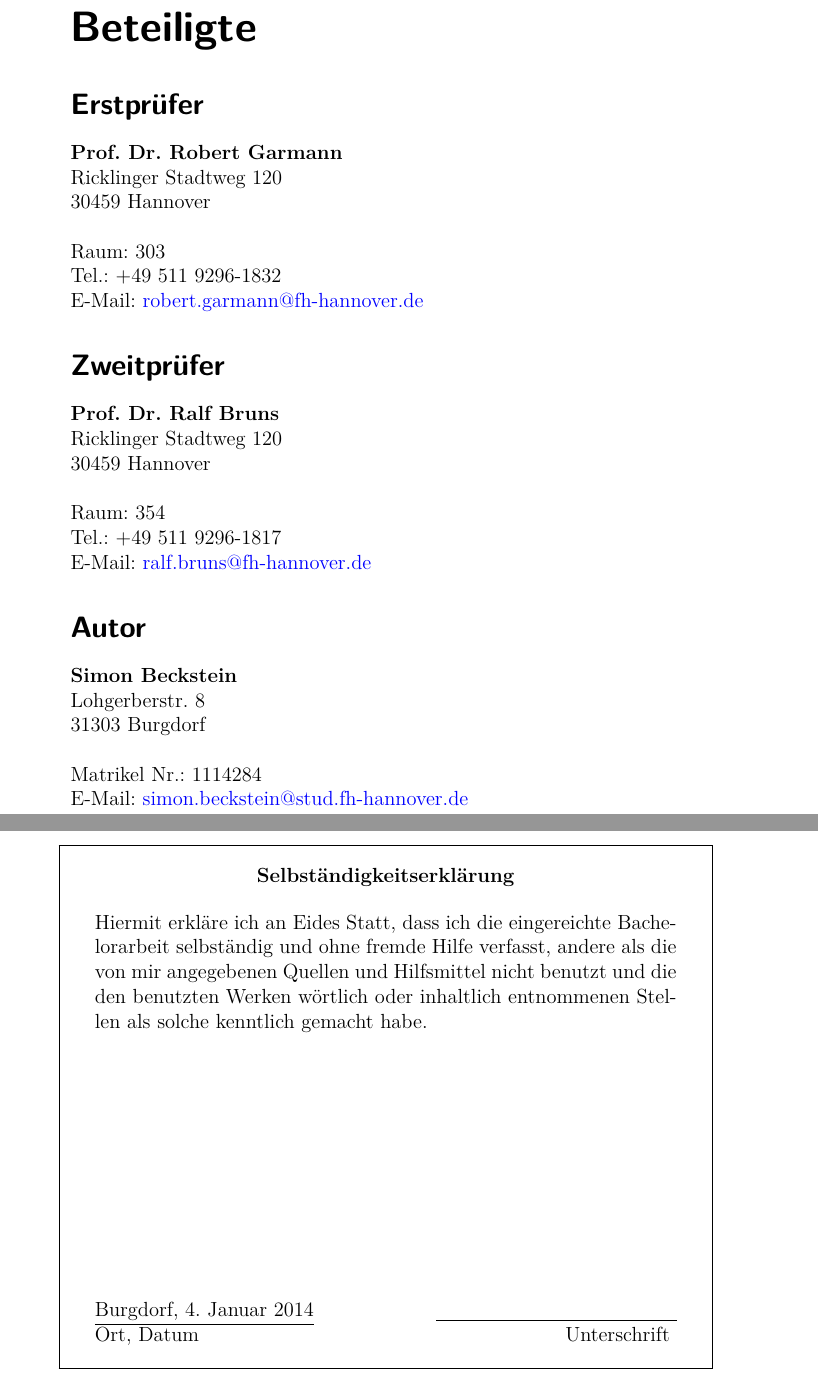
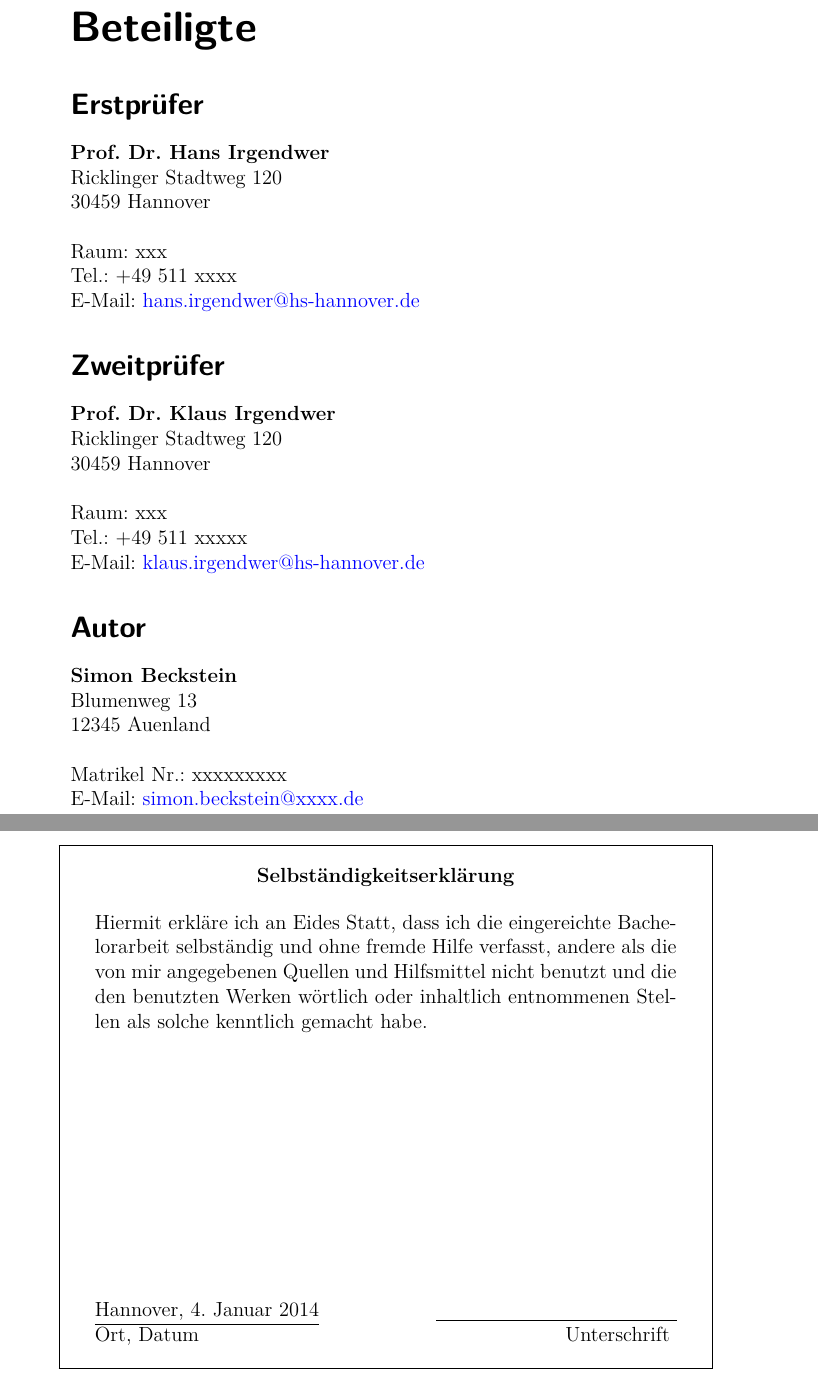
Before and after one commit to xerophil/latex-vorlage, a LaTeX document (master.tex, which reads erklaerung.tex): two parts of pages 5 and 6 of 19, joined at a grey line, cut so that both start at the same text. Compiled offline with pdfLaTeX; an older LaTeX class or package is replaced by its successor.

Commit message:
added additional dummy pages

```diff
--- a/erklaerung.tex
+++ b/erklaerung.tex
@@ -2,31 +2,31 @@
 \begin{minipage}{\textwidth}
 
 	\section*{Erstprüfer}
-	\textbf{Prof. Dr. Robert Garmann}\\
+	\textbf{Prof. Dr. Hans Irgendwer}\\
 	Ricklinger Stadtweg 120\\
 	30459  Hannover\\
 
-	Raum: 303\\
-	Tel.: +49 511 9296-1832\\
-	E-Mail: \href{mailto:robert.garmann@fh-hannover.de}{robert.garmann@fh-hannover.de}
+	Raum: xxx\\
+	Tel.: +49 511 xxxx\\
+	E-Mail: \href{mailto:hans.irgendwer@hs-hannover.de}{hans.irgendwer@hs-hannover.de}
 
 	\section*{Zweitprüfer}
-	\textbf{Prof. Dr. Ralf Bruns}\\
+	\textbf{Prof. Dr. Klaus Irgendwer}\\
 	Ricklinger Stadtweg 120\\
 	30459  Hannover\\
 
-	Raum: 354\\
-	Tel.: +49 511 9296-1817\\
-	E-Mail: \href{mailto:ralf.bruns@fh-hannover.de}{ralf.bruns@fh-hannover.de}
+	Raum: xxx\\
+	Tel.: +49 511 xxxxx\\
+	E-Mail: \href{mailto:klaus.irgendwer@hs-hannover.de}{klaus.irgendwer@hs-hannover.de}
 
 
 	\section*{Autor}
 	\textbf{Simon Beckstein}\\
-	Lohgerberstr. 8\\
-	31303 Burgdorf\\
+	Blumenweg 13\\
+	12345 Auenland\\
 
-	Matrikel Nr.: 1114284\\
-	E-Mail: \href{mailto:simon.beckstein@stud.fh-hannover.de}{simon.beckstein@stud.fh-hannover.de}
+	Matrikel Nr.: xxxxxxxxx\\
+	E-Mail: \href{mailto:simon.beckstein@xxxx.de}{simon.beckstein@xxxx.de}
 \end{minipage}
 
 
@@ -42,7 +42,7 @@
 			\vspace*{30ex}
 
 														%unterstrichene Leerzeichen
-			\underline{Burgdorf, \today} \hfill \underline{\ \ \ \ \ \ \ \ \ \ \ \ \ \ \ \ \ \ \ \ \ \ \ \ \ \ \ \ \ \ \ \ \ \ \ \ }
+			\underline{Hannover, \today} \hfill \underline{\ \ \ \ \ \ \ \ \ \ \ \ \ \ \ \ \ \ \ \ \ \ \ \ \ \ \ \ \ \ \ \ \ \ \ \ }
 
 			Ort, Datum \hfill Unterschrift
 			\vspace*{2ex}
--- a/master.tex
+++ b/master.tex
@@ -1,12 +1,12 @@
 %%%%%%%%%%%%%%%%%%%%%%%%%%%%%%%%%%%%%%%%%%%%%%
 %		Markros für Titel etc
 %%%%%%%%%%%%%%%%%%%%%%%%%%%%%%%%%%%%%%%%%%%%%%
-\newcommand{\thefaculty}{Hochschule Hannover -- Fakultät IV}
+\newcommand{\thefaculty}{Hochschule Hannover -- Fakult\"at IV}
 
 \newcommand{\theauthor}{Simon Beckstein}
-\newcommand{\thetitle}{Bachelorarbeit}
-\newcommand{\thetopic}{Exemplarische Untersuchung der Wartbarkeit von Webanwendungen unter Einsatz des Google Web Toolkit.}
-\newcommand{\thepublisher}{\thefaculty\\Angewandte Informatik (BIN)\\Prof. Dr. Robert Garmann}
+\newcommand{\thetitle}{Masterarbeit}
+\newcommand{\thetopic}{Exemplarische Untersuchung des sowieso unter Ber\"ucksichtigung der sonstwas.}
+\newcommand{\thepublisher}{\thefaculty\\Angewandte Informatik (BIN)\\Prof. Dr. Hans Irgendwer}
 \newcommand{\theversion}{Stand vom \today}
 
 
```
Also changed, not shown: anhang-a.tex (added, +1 -0 lines), anhang-b.tex (added, +1 -0 lines), kapitel-einleitung.tex (added, +1 -0 lines), kapitel-hauptteil.tex (added, +3 -0 lines), kapitel-schluss.tex (added, +1 -0 lines), master.pdf (added), 1 other file.
